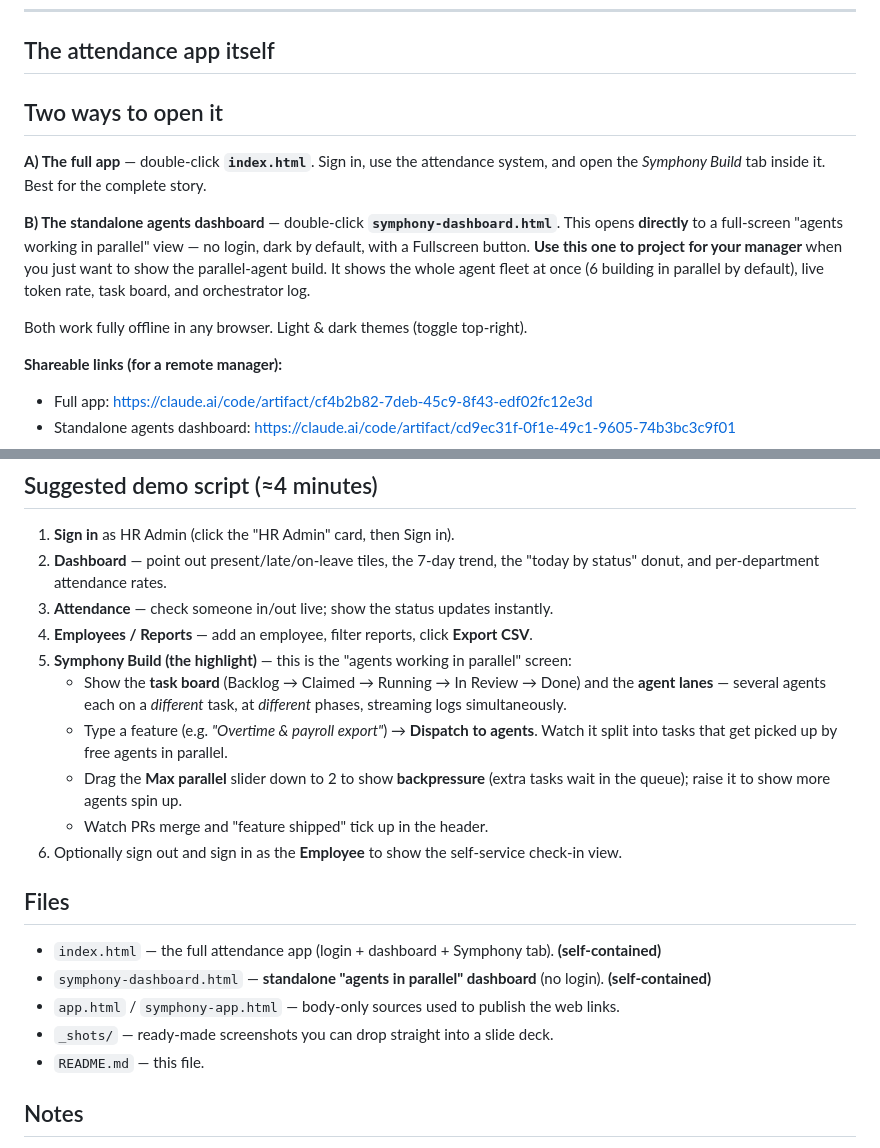
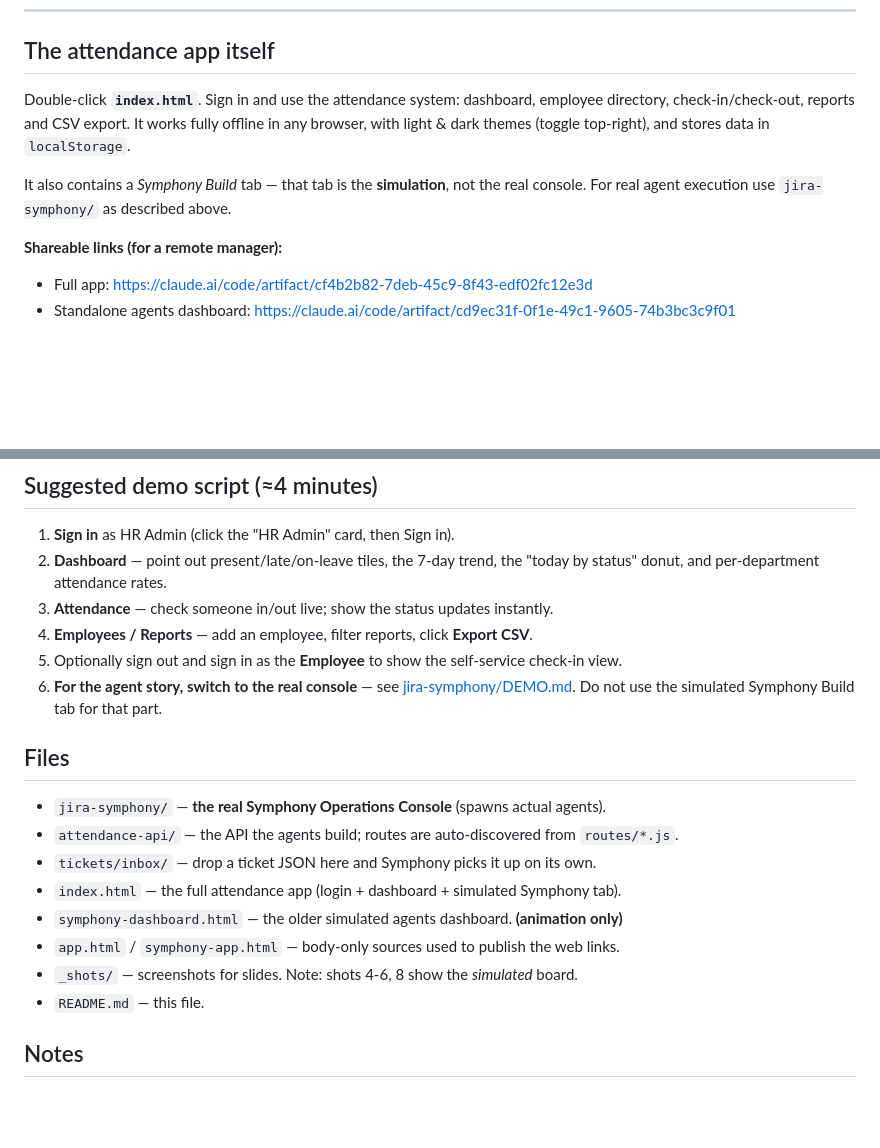
Before and after one commit to VishnuRaviPanasa/attendance-symphony, a Markdown page: README.md, 2 parts joined by grey strips. GitHub-like rendering; blank space fills up the shorter version.

Commit message:
Remove contradictory guidance to project the simulated board
Co-Authored-By: Claude Opus 5 (1M context) <noreply@anthropic.com>

```diff
--- a/README.md
+++ b/README.md
@@ -40,19 +40,13 @@ ran, behind a permanent REPLAY banner.
 
 ## The attendance app itself
 
-## Two ways to open it
+Double-click **`index.html`**. Sign in and use the attendance system: dashboard,
+employee directory, check-in/check-out, reports and CSV export. It works fully
+offline in any browser, with light & dark themes (toggle top-right), and stores
+data in `localStorage`.
 
-**A) The full app** — double-click **`index.html`**. Sign in, use the attendance
-system, and open the *Symphony Build* tab inside it. Best for the complete story.
-
-**B) The standalone agents dashboard** — double-click **`symphony-dashboard.html`**.
-This opens **directly** to a full-screen "agents working in parallel" view — no
-login, dark by default, with a Fullscreen button. **Use this one to project for
-your manager** when you just want to show the parallel-agent build. It shows the
-whole agent fleet at once (6 building in parallel by default), live token rate,
-task board, and orchestrator log.
-
-Both work fully offline in any browser. Light & dark themes (toggle top-right).
+It also contains a *Symphony Build* tab — that tab is the **simulation**, not the
+real console. For real agent execution use `jira-symphony/` as described above.
 
 **Shareable links (for a remote manager):**
 - Full app: https://claude.ai/code/artifact/cf4b2b82-7deb-45c9-8f43-edf02fc12e3d
@@ -74,25 +68,21 @@ On the login screen, click a **demo account card** to auto-fill the credentials.
    "today by status" donut, and per-department attendance rates.
 3. **Attendance** — check someone in/out live; show the status updates instantly.
 4. **Employees / Reports** — add an employee, filter reports, click **Export CSV**.
-5. **Symphony Build (the highlight)** — this is the "agents working in parallel"
-   screen:
-   - Show the **task board** (Backlog → Claimed → Running → In Review → Done) and
-     the **agent lanes** — several agents each on a *different* task, at
-     *different* phases, streaming logs simultaneously.
-   - Type a feature (e.g. *"Overtime & payroll export"*) → **Dispatch to agents**.
-     Watch it split into tasks that get picked up by free agents in parallel.
-   - Drag the **Max parallel** slider down to 2 to show **backpressure** (extra
-     tasks wait in the queue); raise it to show more agents spin up.
-   - Watch PRs merge and "feature shipped" tick up in the header.
-6. Optionally sign out and sign in as the **Employee** to show the self-service
+5. Optionally sign out and sign in as the **Employee** to show the self-service
    check-in view.
+6. **For the agent story, switch to the real console** — see
+   [jira-symphony/DEMO.md](jira-symphony/DEMO.md). Do not use the simulated
+   Symphony Build tab for that part.
 
 ## Files
 
-- `index.html` — the full attendance app (login + dashboard + Symphony tab). **(self-contained)**
-- `symphony-dashboard.html` — **standalone "agents in parallel" dashboard** (no login). **(self-contained)**
+- `jira-symphony/` — **the real Symphony Operations Console** (spawns actual agents).
+- `attendance-api/` — the API the agents build; routes are auto-discovered from `routes/*.js`.
+- `tickets/inbox/` — drop a ticket JSON here and Symphony picks it up on its own.
+- `index.html` — the full attendance app (login + dashboard + simulated Symphony tab).
+- `symphony-dashboard.html` — the older simulated agents dashboard. **(animation only)**
 - `app.html` / `symphony-app.html` — body-only sources used to publish the web links.
-- `_shots/` — ready-made screenshots you can drop straight into a slide deck.
+- `_shots/` — screenshots for slides. Note: shots 4-6, 8 show the *simulated* board.
 - `README.md` — this file.
 
 ## Notes
```
